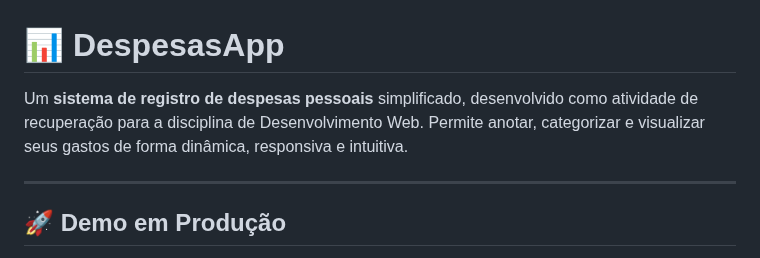
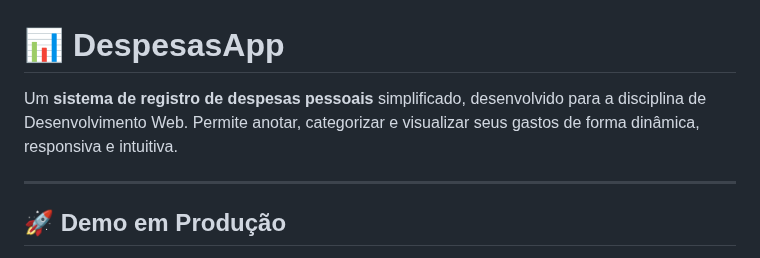
Before and after one commit to Jo0ji1/proj_web_rec, a Markdown page: README.md, the part around the change. GitHub-like rendering.

```diff
--- a/README.md
+++ b/README.md
@@ -1,6 +1,6 @@
 # 📊 DespesasApp
 
-Um **sistema de registro de despesas pessoais** simplificado, desenvolvido como atividade de recuperação para a disciplina de Desenvolvimento Web. Permite anotar, categorizar e visualizar seus gastos de forma dinâmica, responsiva e intuitiva.
+Um **sistema de registro de despesas pessoais** simplificado, desenvolvido para a disciplina de Desenvolvimento Web. Permite anotar, categorizar e visualizar seus gastos de forma dinâmica, responsiva e intuitiva.
 
 ---
 
```
